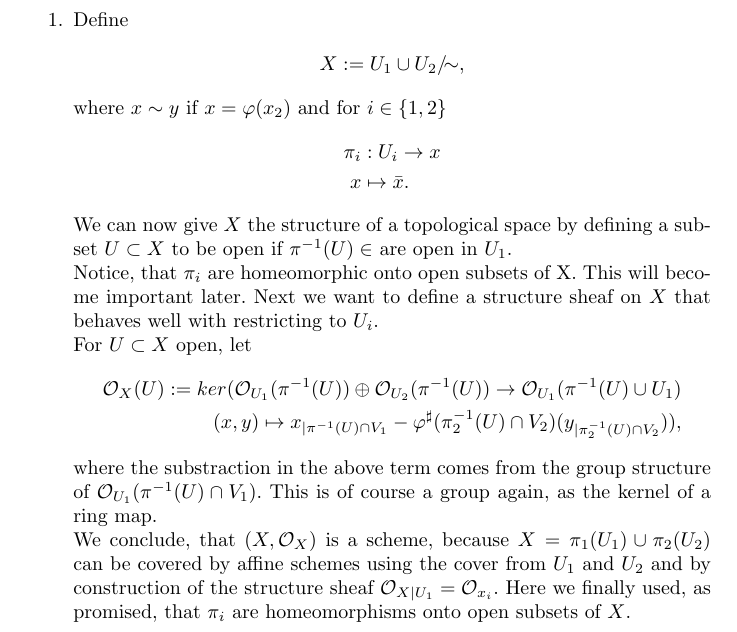
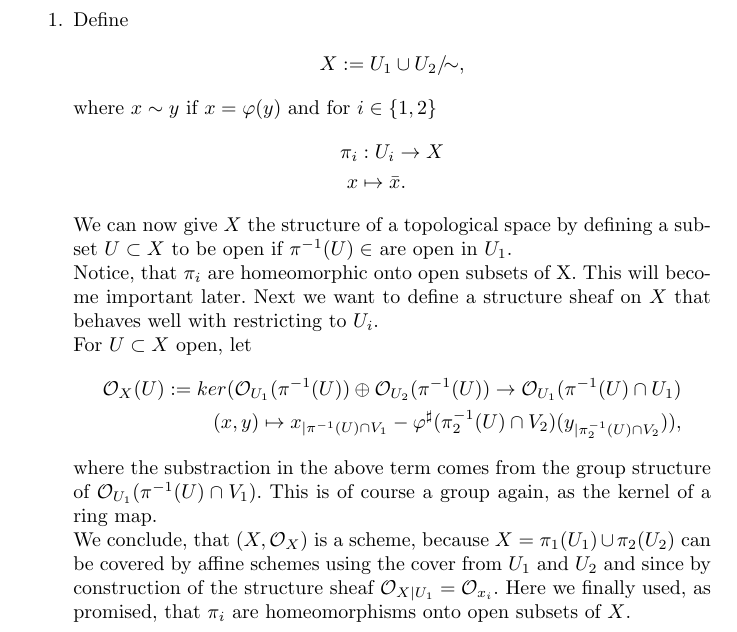
Before and after one commit to CadezDavid/algebraic-geometry, a LaTeX document (solutions-5.tex): part of the page, cut so that both start at the same text. Compiled offline with pdfLaTeX.

Commit message:
corrections

```diff
--- a/solutions-5.tex
+++ b/solutions-5.tex
@@ -11,10 +11,10 @@
         \begin{align*}
             X:=U_1\cup U_2/\!{\sim},
         \end{align*}
-        where $x\sim y$ if $x=\varphi(x_2)$ and for $i\in \lbrace
+        where $x\sim y$ if $x=\varphi(y)$ and for $i\in \lbrace
         1,2\rbrace$
         \begin{align*}
-            \pi_i&:U_i\to x\\
+            \pi_i&:U_i\to X\\
             x&\mapsto \bar{x}.
         \end{align*}
         We can now give $X$ the structure of a topological
@@ -26,7 +26,7 @@
         behaves well with restricting to $U_i.$\\
         For $U\subset X$ open, let
         \begin{align*}
-            \mathcal{O}_X(U):=ker(\mathcal{O}_{U_1}(\pi^{-1}(U))\oplus \mathcal{O}_{U_2}(\pi^{-1}(U)) \to \mathcal{O}_{U_1}(\pi^{-1}(U) \cup U_1)\\
+            \mathcal{O}_X(U):=ker(\mathcal{O}_{U_1}(\pi^{-1}(U))\oplus \mathcal{O}_{U_2}(\pi^{-1}(U)) \to \mathcal{O}_{U_1}(\pi^{-1}(U) \cap U_1)\\
             (x,y) \mapsto x_{\mid \pi^{-1}(U)\cap V_1}-\varphi^\sharp (\pi_2^{-1}(U)\cap V_2)(y_{\mid \pi_2^{-1}(U)\cap V_2})),
         \end{align*}
             where the substraction in the above term comes from the group
@@ -34,7 +34,7 @@
             a group again, as the kernel of a ring map.\\
             We conclude, that $(X,\mathcal{O}_X)$ is a scheme, because
             $X=\pi_1(U_1)\cup \pi _2(U_2)$  can be covered by affine
-            schemes using the cover from $U_1$ and $U_2$ and by construction
+            schemes using the cover from $U_1$ and $U_2$ and since by construction
             of the structure sheaf $\mathcal{O}_{X \mid U_1}=\mathcal{O}_{x_i}.$
             Here we finally used, as promised, that $\pi_i$ are homeomorphisms
             onto open subsets of $X$.
```
